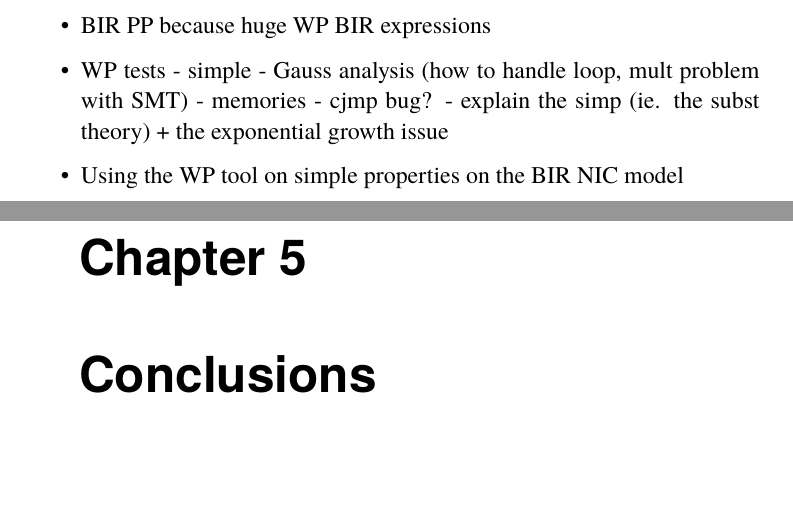
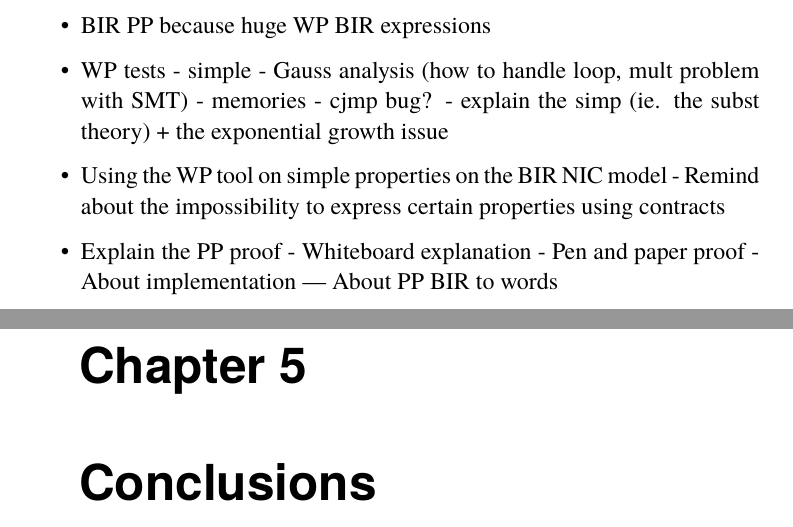
Before and after one commit to totorigolo/master-thesis, a LaTeX thesis (main.tex): two parts of pages 10 and 11 of 12, joined at a grey line, cut so that both start at the same text. Compiled offline with pdfLaTeX.

Commit message:
Update on Overleaf.

```diff
--- a/main.tex
+++ b/main.tex
@@ -182,6 +182,12 @@ TODOs:
 - cjmp bug?
 - explain the simp (ie. the subst theory) + the exponential growth issue
 \item Using the WP tool on simple properties on the BIR NIC model
+- Remind about the impossibility to express certain properties using contracts
+\item Explain the PP proof
+- Whiteboard explanation
+- Pen and paper proof
+- About implementation
+--- About PP BIR to words
 \end{itemize}
 
 \chapter{Conclusions}
```
